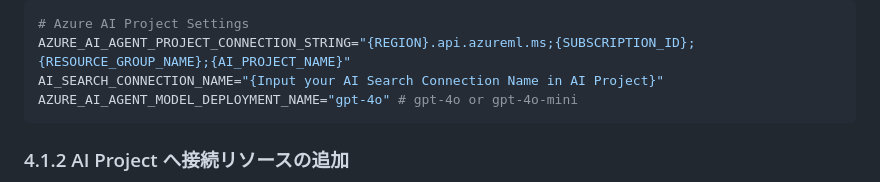
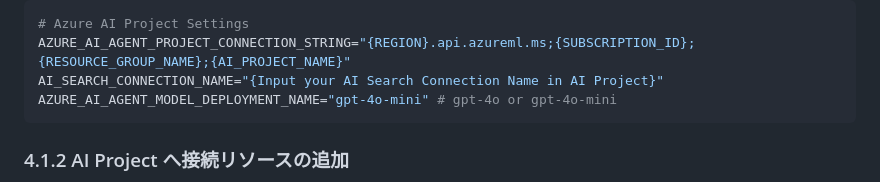
Before and after one commit to mahiya/az-ai-agent-handson-training, a Markdown page: docs/jp/4.develop-agent.md, the part around the change. GitHub-like rendering.

````diff
--- a/docs/jp/4.develop-agent.md
+++ b/docs/jp/4.develop-agent.md
@@ -23,7 +23,7 @@ cp src/.env_template src/.env
 # Azure AI Project Settings
 AZURE_AI_AGENT_PROJECT_CONNECTION_STRING="{REGION}.api.azureml.ms;{SUBSCRIPTION_ID};{RESOURCE_GROUP_NAME};{AI_PROJECT_NAME}"
 AI_SEARCH_CONNECTION_NAME="{Input your AI Search Connection Name in AI Project}"
-AZURE_AI_AGENT_MODEL_DEPLOYMENT_NAME="gpt-4o" # gpt-4o or gpt-4o-mini
+AZURE_AI_AGENT_MODEL_DEPLOYMENT_NAME="gpt-4o-mini" # gpt-4o or gpt-4o-mini
 ```
 
 ### 4.1.2 AI Project へ接続リソースの追加
````
Also changed, not shown: docs/en/3.prepare-index.md (+2 -2 lines), docs/en/4.develop-agent.md (+1 -1 lines).
